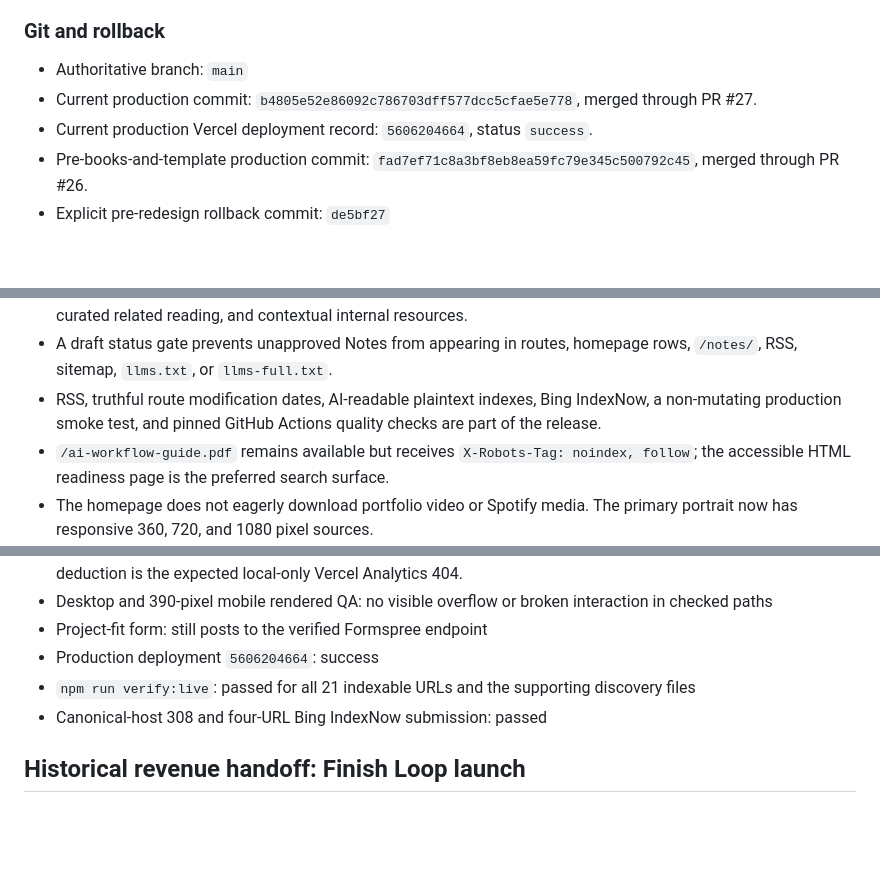
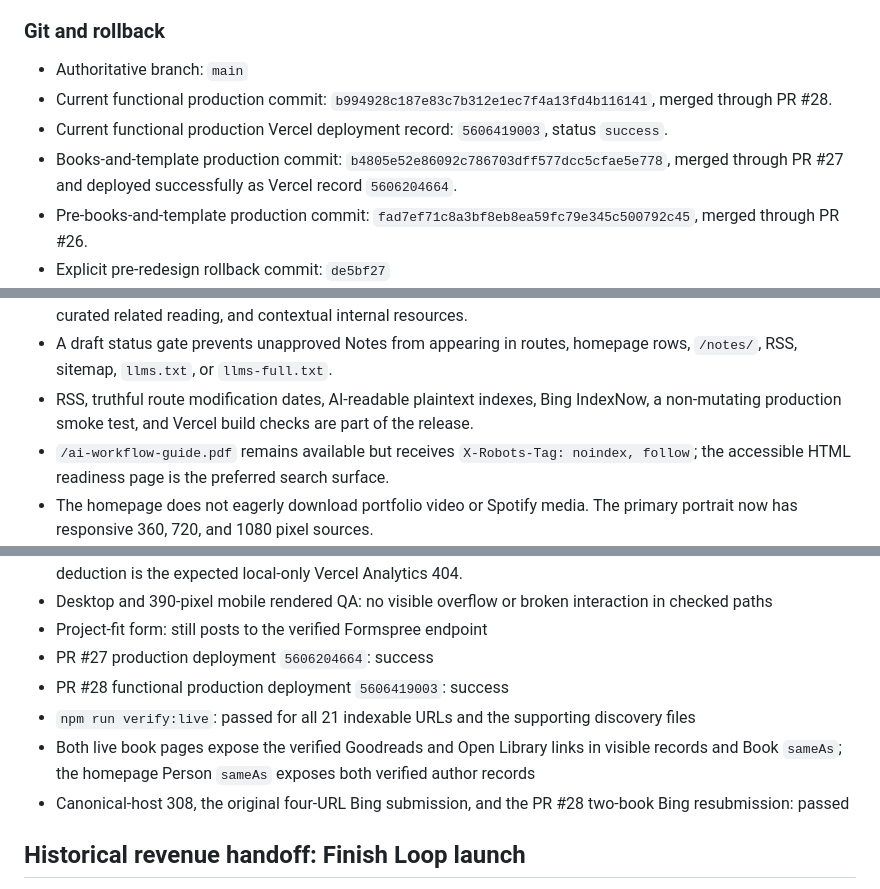
Before and after one commit to Kcstaggers/keith-staggers-site, a Markdown page: CLAUDE.md, 3 parts joined by grey strips. GitHub-like rendering; blank space fills up the shorter version.

```diff
--- a/CLAUDE.md
+++ b/CLAUDE.md
@@ -203,8 +203,9 @@ Updated July 25, 2026. Keith chose the portrait-and-music Studio homepage as the
 ### Git and rollback
 
 - Authoritative branch: `main`
-- Current production commit: `b4805e52e86092c786703dff577dcc5cfae5e778`, merged through PR #27.
-- Current production Vercel deployment record: `5606204664`, status `success`.
+- Current functional production commit: `b994928c187e83c7b312e1ec7f4a13fd4b116141`, merged through PR #28.
+- Current functional production Vercel deployment record: `5606419003`, status `success`.
+- Books-and-template production commit: `b4805e52e86092c786703dff577dcc5cfae5e778`, merged through PR #27 and deployed successfully as Vercel record `5606204664`.
 - Pre-books-and-template production commit: `fad7ef71c8a3bf8eb8ea59fc79e345c500792c45`, merged through PR #26.
 - Explicit pre-redesign rollback commit: `de5bf27`
 - Do not overwrite or stage the user-owned untracked files listed later in this document.
@@ -281,7 +282,7 @@ Updated July 25, 2026. This section supersedes older route-count and discovery s
 - Global `WebSite`, `Person`, and Studio `Organization` entities use stable IDs. Page-specific ProfilePage, Service, FAQPage, BlogPosting, Product, ItemList, CollectionPage or Blog, WebPage, and BreadcrumbList markup connect to them as appropriate.
 - Published Notes have visible author and date records, unique 1200 by 630 images, direct-answer summaries, curated related reading, and contextual internal resources.
 - A draft status gate prevents unapproved Notes from appearing in routes, homepage rows, `/notes/`, RSS, sitemap, `llms.txt`, or `llms-full.txt`.
-- RSS, truthful route modification dates, AI-readable plaintext indexes, Bing IndexNow, a non-mutating production smoke test, and pinned GitHub Actions quality checks are part of the release.
+- RSS, truthful route modification dates, AI-readable plaintext indexes, Bing IndexNow, a non-mutating production smoke test, and Vercel build checks are part of the release.
 - `/ai-workflow-guide.pdf` remains available but receives `X-Robots-Tag: noindex, follow`; the accessible HTML readiness page is the preferred search surface.
 - The homepage does not eagerly download portfolio video or Spotify media. The primary portrait now has responsive 360, 720, and 1080 pixel sources.
 - Meaningful portfolio and book images have descriptive alt text. The homepage and representative Notes score 100 accessibility and 100 SEO in mobile Lighthouse QA.
@@ -300,9 +302,11 @@ Production release verification:
 - Mobile Lighthouse: 97 to 98 performance, 100 accessibility, 100 SEO, and 96 best practices. The best-practices deduction is the expected local-only Vercel Analytics 404.
 - Desktop and 390-pixel mobile rendered QA: no visible overflow or broken interaction in checked paths
 - Project-fit form: still posts to the verified Formspree endpoint
-- Production deployment `5606204664`: success
+- PR #27 production deployment `5606204664`: success
+- PR #28 functional production deployment `5606419003`: success
 - `npm run verify:live`: passed for all 21 indexable URLs and the supporting discovery files
-- Canonical-host 308 and four-URL Bing IndexNow submission: passed
+- Both live book pages expose the verified Goodreads and Open Library links in visible records and Book `sameAs`; the homepage Person `sameAs` exposes both verified author records
+- Canonical-host 308, the original four-URL Bing submission, and the PR #28 two-book Bing resubmission: passed
 
 ## Historical revenue handoff: Finish Loop launch
 
```
Also changed, not shown: other parts of CLAUDE.md (+1 -0 lines), README.md (+1 -1 lines).
